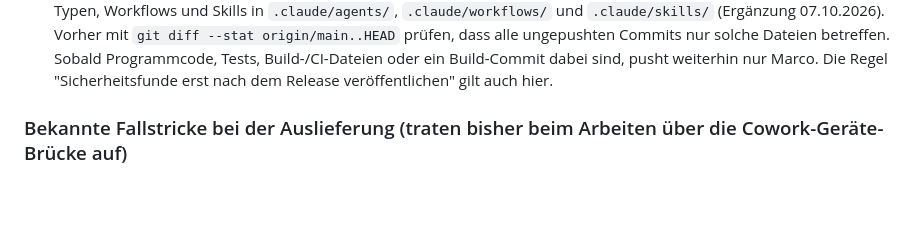
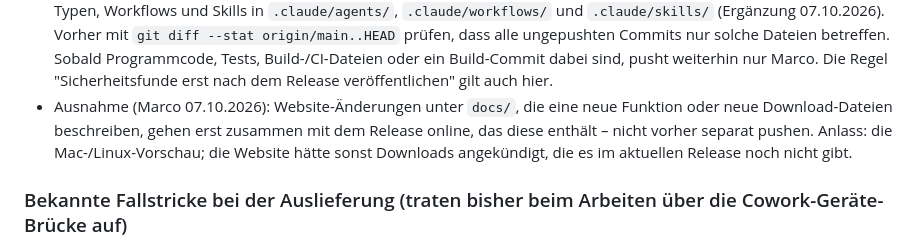
Before and after one commit to mbruver-source/SHS, a Markdown page: AGENTS.md, the part around the change. Rendered like a GitHub page; blank space fills up the shorter version.

Commit message:
CLAUDE.md/AGENTS.md: Website-Änderungen zu neuen Downloads erst mit dem Release pushen
Co-Authored-By: Claude Opus 5.5 <noreply@anthropic.com>

```diff
--- a/AGENTS.md
+++ b/AGENTS.md
@@ -143,6 +143,10 @@ Wenn Marco Rückmeldungen gibt (Text oder Fotos handschriftlicher Notizen):
   Dateien betreffen. Sobald Programmcode, Tests, Build-/CI-Dateien oder ein Build-Commit
   dabei sind, pusht weiterhin nur Marco. Die Regel "Sicherheitsfunde erst nach dem Release
   veröffentlichen" gilt auch hier.
+- Ausnahme (Marco 07.10.2026): Website-Änderungen unter `docs/`, die eine neue Funktion oder
+  neue Download-Dateien beschreiben, gehen erst zusammen mit dem Release online, das diese
+  enthält – nicht vorher separat pushen. Anlass: die Mac-/Linux-Vorschau; die Website hätte
+  sonst Downloads angekündigt, die es im aktuellen Release noch nicht gibt.
 
 ### Bekannte Fallstricke bei der Auslieferung (traten bisher beim Arbeiten über die Cowork-Geräte-Brücke auf)
 
```
Also changed, not shown: CLAUDE.md (+4 -0 lines).
